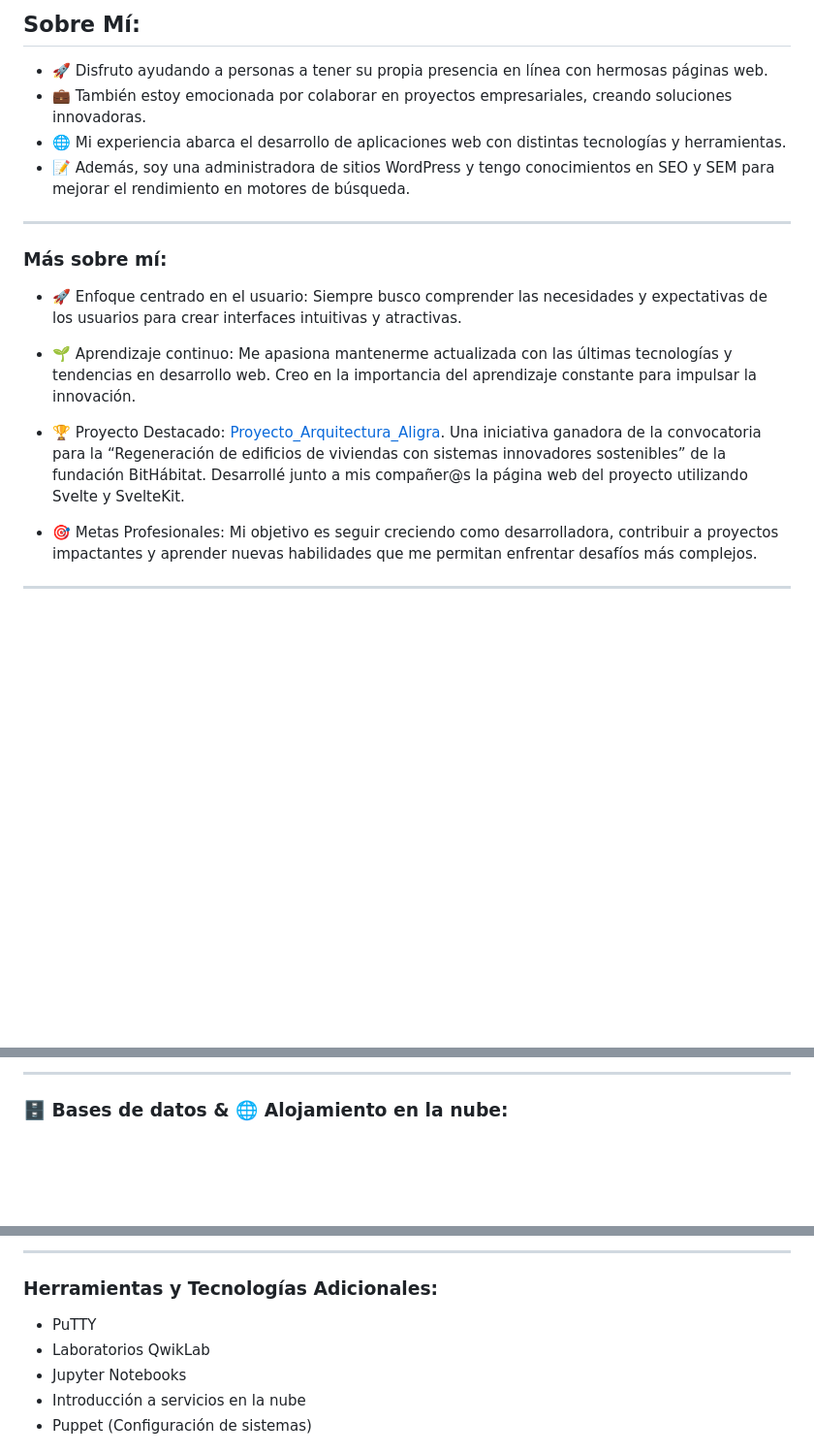
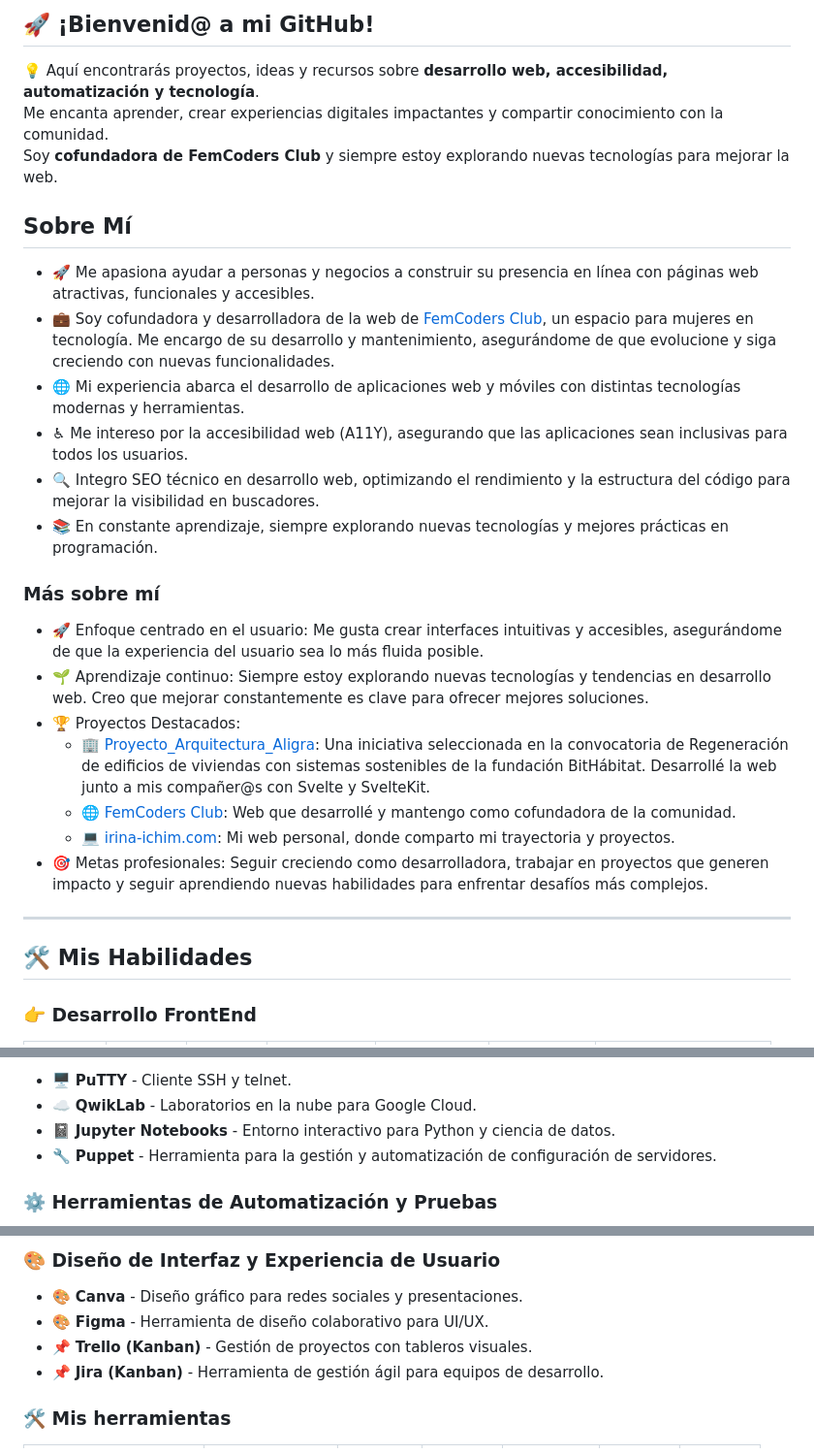
Before and after one commit to Irina-Ichim/Irina-ichim, a Markdown page: README.md, 3 parts joined by grey strips. Shown at 97% size. Drawn GitHub-style; blank space fills up the shorter version.

```diff
--- a/README.md
+++ b/README.md
@@ -7,23 +8,33 @@
 </div>
 
-## Sobre Mí:
+## 🚀 ¡Bienvenid@ a mi GitHub!
 
-- 🚀 Disfruto ayudando a personas a tener su propia presencia en línea con hermosas páginas web.
-- 💼 También estoy emocionada por colaborar en proyectos empresariales, creando soluciones innovadoras.
-- 🌐 Mi experiencia abarca el desarrollo de aplicaciones web con distintas tecnologías y herramientas.
-- 📝 Además, soy una administradora de sitios WordPress y tengo conocimientos en SEO y SEM para mejorar el rendimiento en motores de búsqueda.
+💡 Aquí encontrarás proyectos, ideas y recursos sobre **desarrollo web, accesibilidad, automatización y tecnología**.
+Me encanta aprender, crear experiencias digitales impactantes y compartir conocimiento con la comunidad.
+Soy **cofundadora de FemCoders Club** y siempre estoy explorando nuevas tecnologías para mejorar la web.
 
----
+## Sobre Mí
 
-### Más sobre mí:
+- 🚀 Me apasiona ayudar a personas y negocios a construir su presencia en línea con páginas web atractivas, funcionales y accesibles.
+- 💼 Soy cofundadora y desarrolladora de la web de [FemCoders Club](https://www.femcodersclub.com), un espacio para mujeres en tecnología. Me encargo de su desarrollo y mantenimiento, asegurándome de que evolucione y siga creciendo con nuevas funcionalidades.
+- 🌐 Mi experiencia abarca el desarrollo de aplicaciones web y móviles con distintas tecnologías modernas y herramientas.
+- ♿ Me intereso por la accesibilidad web (A11Y), asegurando que las aplicaciones sean inclusivas para todos los usuarios.
+- 🔍 Integro SEO técnico en desarrollo web, optimizando el rendimiento y la estructura del código para mejorar la visibilidad en buscadores.
+- 📚 En constante aprendizaje, siempre explorando nuevas tecnologías y mejores prácticas en programación.
 
-- 🚀 Enfoque centrado en el usuario: Siempre busco comprender las necesidades y expectativas de los usuarios para crear interfaces intuitivas y atractivas.
+### Más sobre mí
 
-- 🌱 Aprendizaje continuo: Me apasiona mantenerme actualizada con las últimas tecnologías y tendencias en desarrollo web. Creo en la importancia del aprendizaje constante para impulsar la innovación.
+- 🚀 Enfoque centrado en el usuario: Me gusta crear interfaces intuitivas y accesibles, asegurándome de que la experiencia del usuario sea lo más fluida posible.
+- 🌱 Aprendizaje continuo: Siempre estoy explorando nuevas tecnologías y tendencias en desarrollo web. Creo que mejorar constantemente es clave para ofrecer mejores soluciones.
+- 🏆 Proyectos Destacados:
+  - 🏢 [Proyecto_Arquitectura_Aligra](https://github.com/Irina-Ichim/Proyecto_Arquitectura_Aligra): Una iniciativa seleccionada en la convocatoria de Regeneración de edificios de viviendas con sistemas sostenibles de la fundación BitHábitat. Desarrollé la web junto a mis compañer@s con Svelte y SvelteKit.
+  - 🌐 [FemCoders Club](https://www.femcodersclub.com): Web que desarrollé y mantengo como cofundadora de la comunidad.
+  - 💻 [irina-ichim.com](https://irina-ichim.com): Mi web personal, donde comparto mi trayectoria y proyectos.
+- 🎯 Metas profesionales: Seguir creciendo como desarrolladora, trabajar en proyectos que generen impacto y seguir aprendiendo nuevas habilidades para enfrentar desafíos más complejos.
 
-- 🏆 Proyecto Destacado: [Proyecto_Arquitectura_Aligra](https://github.com/Irina-Ichim/Proyecto_Arquitectura_Aligra).  Una iniciativa ganadora de la convocatoria para la “Regeneración de edificios de viviendas con sistemas innovadores sostenibles” de la fundación BitHábitat. Desarrollé junto a mis compañer@s la página web del proyecto utilizando Svelte y SvelteKit.
+<hr style="border:0.5px solid #de43ba;">
 
-- 🎯 Metas Profesionales: Mi objetivo es seguir creciendo como desarrolladora, contribuir a proyectos impactantes y aprender nuevas habilidades que me permitan enfrentar desafíos más complejos.
+## 🛠️ Mis Habilidades
 
----
+### 👉 Desarrollo FrontEnd
 
@@ -50,5 +58,8 @@
 
----
+- 🖥️ **PuTTY** - Cliente SSH y telnet.
+- ☁️ **QwikLab** - Laboratorios en la nube para Google Cloud.
+- 📓 **Jupyter Notebooks** - Entorno interactivo para Python y ciencia de datos.
+- 🔧 **Puppet** - Herramienta para la gestión y automatización de configuración de servidores.
 
-### 🗄️ Bases de datos & 🌐 Alojamiento en la nube:
+### ⚙️ Herramientas de Automatización y Pruebas
 
@@ -60,11 +69,10 @@
 
----
+### 🎨 Diseño de Interfaz y Experiencia de Usuario
 
-### Herramientas y Tecnologías Adicionales:
+- 🎨 **Canva** - Diseño gráfico para redes sociales y presentaciones.
+- 🎨 **Figma** - Herramienta de diseño colaborativo para UI/UX.
+- 📌 **Trello (Kanban)** - Gestión de proyectos con tableros visuales.
+- 📌 **Jira (Kanban)** - Herramienta de gestión ágil para equipos de desarrollo.
 
-- PuTTY
-- Laboratorios QwikLab
-- Jupyter Notebooks
-- Introducción a servicios en la nube
-- Puppet (Configuración de sistemas)
+### 🛠️ Mis herramientas
 
```
Also changed, not shown: other parts of README.md (+41 -48 lines).
